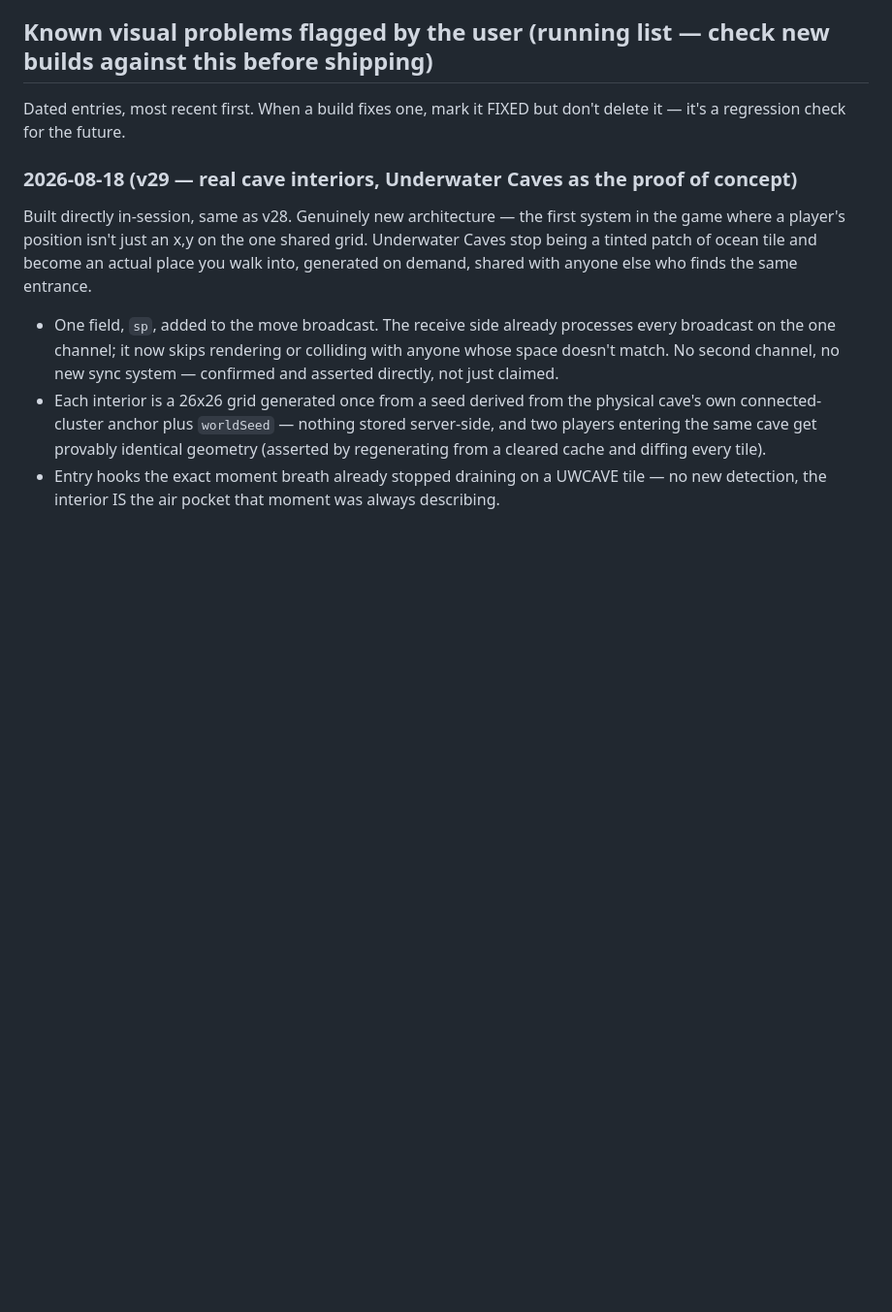
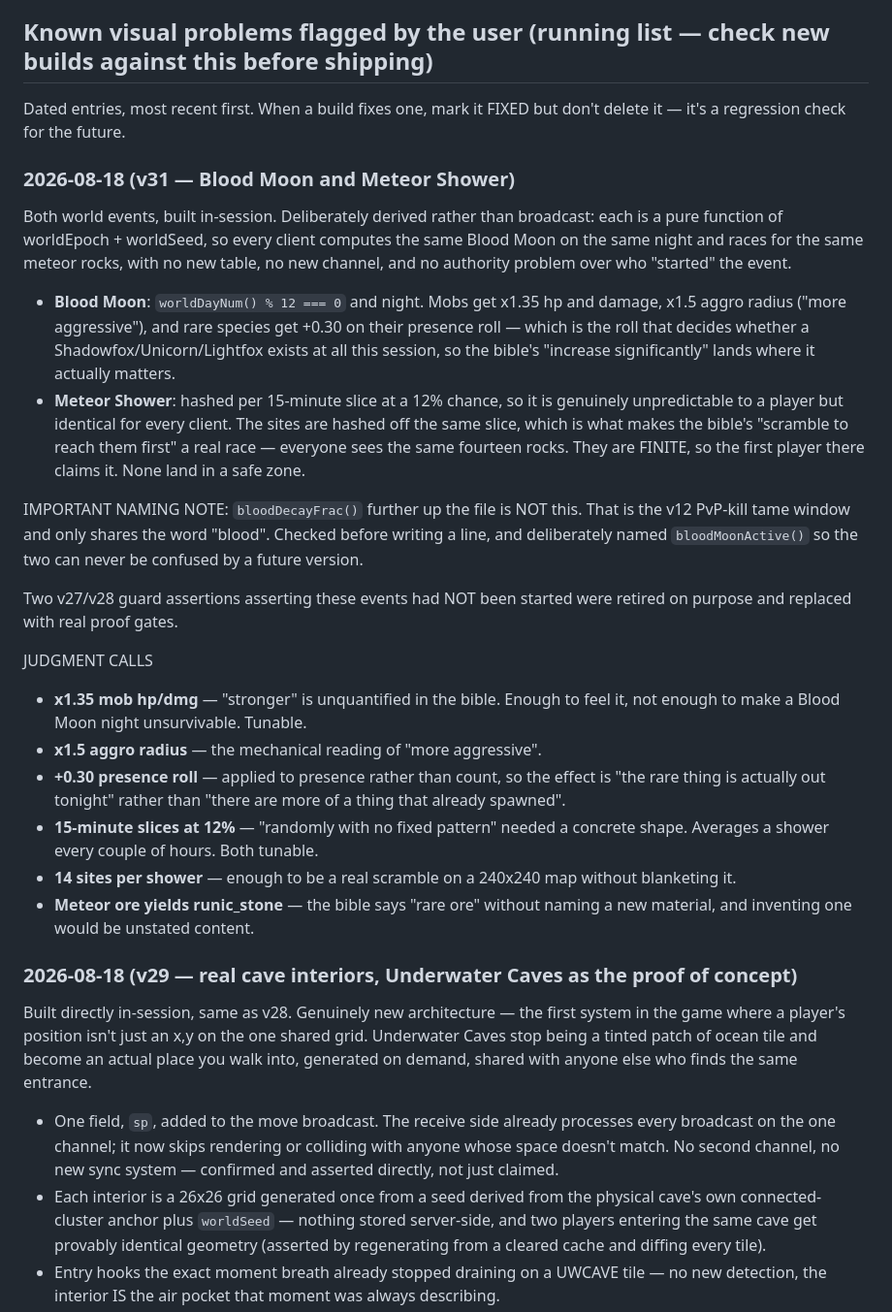
Before and after one commit to Tokliyan/runehaven, a Markdown page: runehaven-art-style/SKILL.md, the part around the change. Shown at 97% size. Rendered like a GitHub page; blank space fills up the shorter version.

Commit message:
v31: changelog entry

```diff
--- a/runehaven-art-style/SKILL.md
+++ b/runehaven-art-style/SKILL.md
@@ -54,6 +54,49 @@ Flat-face shading formula: side faces are the top colour darkened by a multiplie
 ## Known visual problems flagged by the user (running list — check new builds against this before shipping)
 
 Dated entries, most recent first. When a build fixes one, mark it FIXED but don't delete it — it's a regression check for the future.
+
+### 2026-08-18 (v31 — Blood Moon and Meteor Shower)
+
+Both world events, built in-session. Deliberately derived rather than
+broadcast: each is a pure function of worldEpoch + worldSeed, so every
+client computes the same Blood Moon on the same night and races for the
+same meteor rocks, with no new table, no new channel, and no authority
+problem over who "started" the event.
+
+- **Blood Moon**: `worldDayNum() % 12 === 0` and night. Mobs get x1.35 hp
+  and damage, x1.5 aggro radius ("more aggressive"), and rare species get
+  +0.30 on their presence roll — which is the roll that decides whether a
+  Shadowfox/Unicorn/Lightfox exists at all this session, so the bible's
+  "increase significantly" lands where it actually matters.
+- **Meteor Shower**: hashed per 15-minute slice at a 12% chance, so it is
+  genuinely unpredictable to a player but identical for every client. The
+  sites are hashed off the same slice, which is what makes the bible's
+  "scramble to reach them first" a real race — everyone sees the same
+  fourteen rocks. They are FINITE, so the first player there claims it.
+  None land in a safe zone.
+
+IMPORTANT NAMING NOTE: `bloodDecayFrac()` further up the file is NOT this.
+That is the v12 PvP-kill tame window and only shares the word "blood".
+Checked before writing a line, and deliberately named `bloodMoonActive()`
+so the two can never be confused by a future version.
+
+Two v27/v28 guard assertions asserting these events had NOT been started
+were retired on purpose and replaced with real proof gates.
+
+JUDGMENT CALLS
+
+- **x1.35 mob hp/dmg** — "stronger" is unquantified in the bible. Enough
+  to feel it, not enough to make a Blood Moon night unsurvivable. Tunable.
+- **x1.5 aggro radius** — the mechanical reading of "more aggressive".
+- **+0.30 presence roll** — applied to presence rather than count, so the
+  effect is "the rare thing is actually out tonight" rather than "there
+  are more of a thing that already spawned".
+- **15-minute slices at 12%** — "randomly with no fixed pattern" needed a
+  concrete shape. Averages a shower every couple of hours. Both tunable.
+- **14 sites per shower** — enough to be a real scramble on a 240x240 map
+  without blanketing it.
+- **Meteor ore yields runic_stone** — the bible says "rare ore" without
+  naming a new material, and inventing one would be unstated content.
 
 ### 2026-08-18 (v29 — real cave interiors, Underwater Caves as the proof of concept)
 
```
